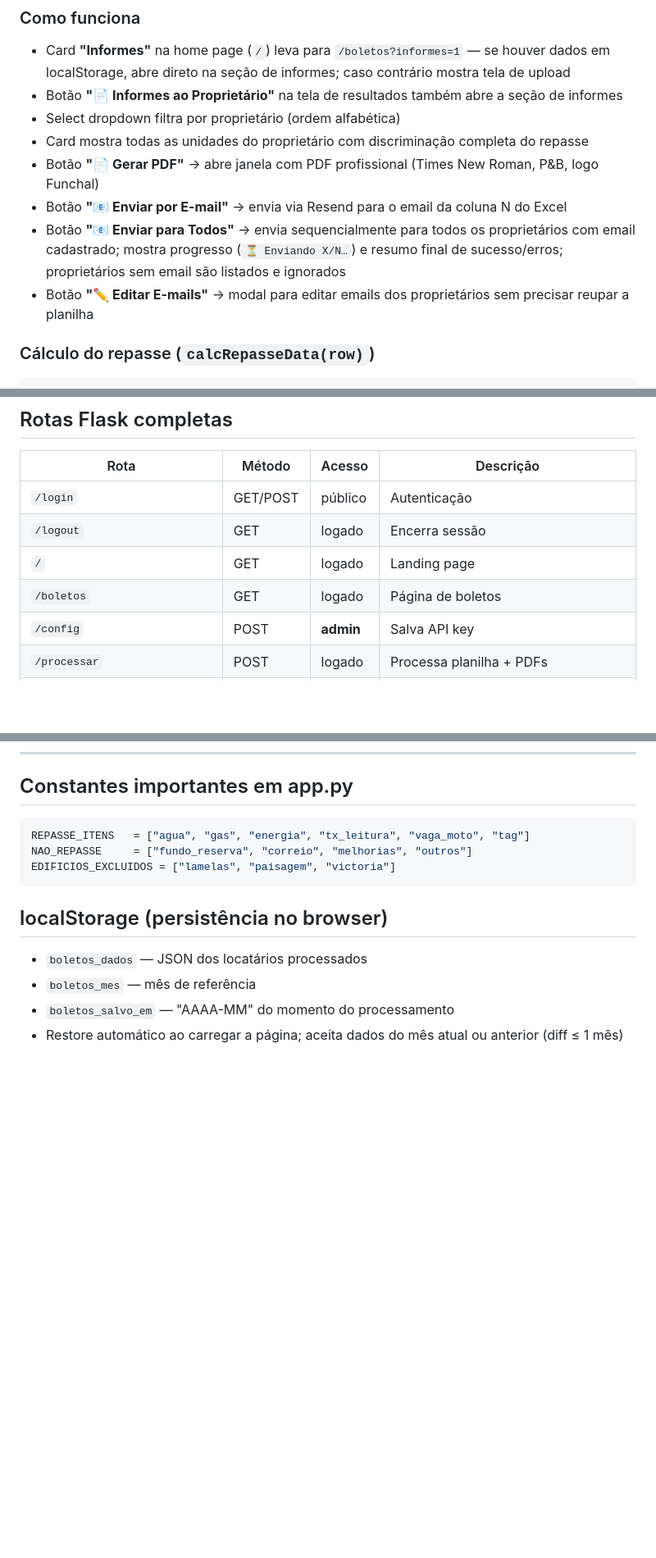
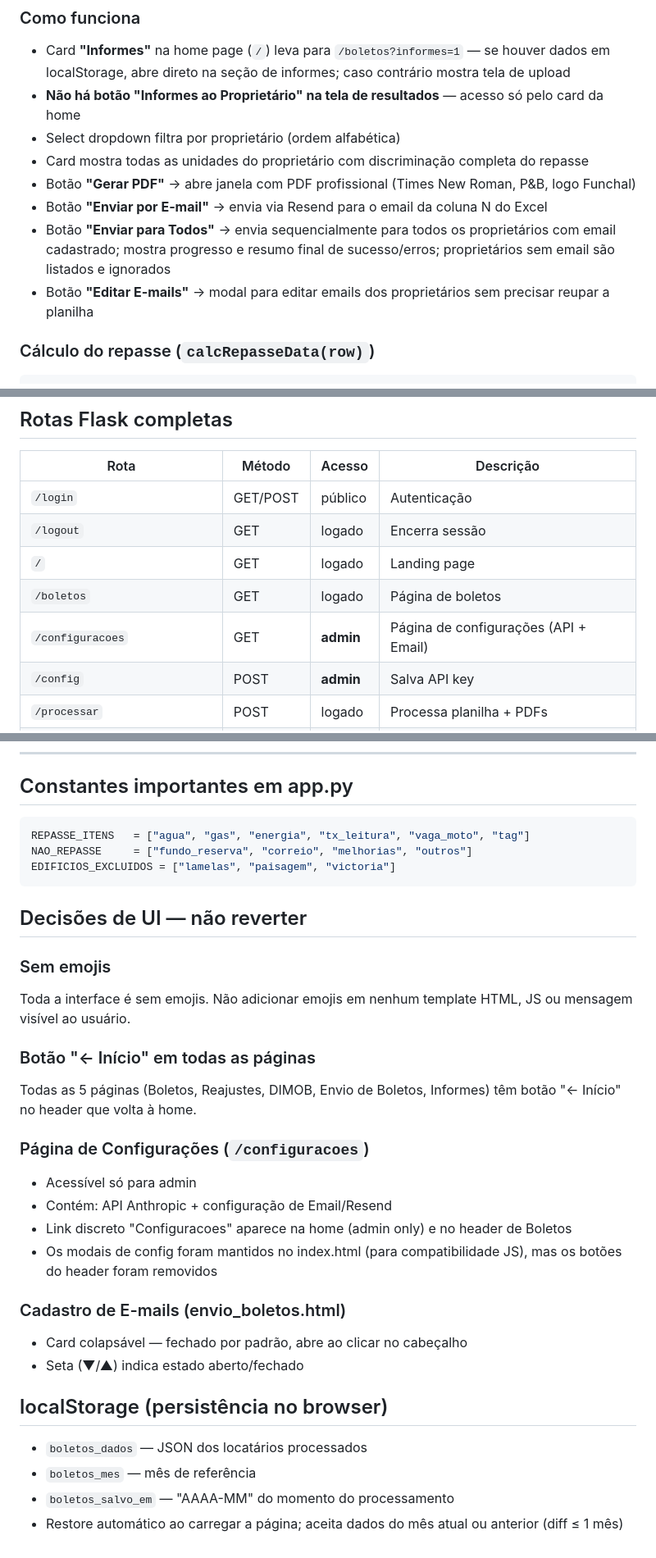
Before and after one commit to vithorafailde/sistema-boletos, a Markdown page: CLAUDE.md, 3 parts joined by grey strips. Shown at 82% size. Drawn GitHub-style; blank space fills up the shorter version.

````diff
--- a/CLAUDE.md
+++ b/CLAUDE.md
@@ -127,13 +127,13 @@ A mesma planilha é usada pelos três sistemas (boletos, reajustes e DIMOB).
 
 ### Como funciona
 - Card **"Informes"** na home page (`/`) leva para `/boletos?informes=1` — se houver dados em localStorage, abre direto na seção de informes; caso contrário mostra tela de upload
-- Botão **"📄 Informes ao Proprietário"** na tela de resultados também abre a seção de informes
+- **Não há botão "Informes ao Proprietário" na tela de resultados** — acesso só pelo card da home
 - Select dropdown filtra por proprietário (ordem alfabética)
 - Card mostra todas as unidades do proprietário com discriminação completa do repasse
-- Botão **"📄 Gerar PDF"** → abre janela com PDF profissional (Times New Roman, P&B, logo Funchal)
-- Botão **"📧 Enviar por E-mail"** → envia via Resend para o email da coluna N do Excel
-- Botão **"📧 Enviar para Todos"** → envia sequencialmente para todos os proprietários com email cadastrado; mostra progresso (`⏳ Enviando X/N…`) e resumo final de sucesso/erros; proprietários sem email são listados e ignorados
-- Botão **"✏️ Editar E-mails"** → modal para editar emails dos proprietários sem precisar reupar a planilha
+- Botão **"Gerar PDF"** → abre janela com PDF profissional (Times New Roman, P&B, logo Funchal)
+- Botão **"Enviar por E-mail"** → envia via Resend para o email da coluna N do Excel
+- Botão **"Enviar para Todos"** → envia sequencialmente para todos os proprietários com email cadastrado; mostra progresso e resumo final de sucesso/erros; proprietários sem email são listados e ignorados
+- Botão **"Editar E-mails"** → modal para editar emails dos proprietários sem precisar reupar a planilha
 
 ### Cálculo do repasse (`calcRepasseData(row)`)
 ```
@@ -300,6 +319,7 @@ data/dimob_historico.json     — histórico de reajustes + multa/juros para o D
 | `/logout` | GET | logado | Encerra sessão |
 | `/` | GET | logado | Landing page |
 | `/boletos` | GET | logado | Página de boletos |
+| `/configuracoes` | GET | **admin** | Página de configurações (API + Email) |
 | `/config` | POST | **admin** | Salva API key |
 | `/processar` | POST | logado | Processa planilha + PDFs |
 | `/salvar_extras` | POST | logado | Salva histórico + multa/juros no DIMOB |
@@ -364,6 +391,24 @@ NAO_REPASSE     = ["fundo_reserva", "correio", "melhorias", "outros"]
 EDIFICIOS_EXCLUIDOS = ["lamelas", "paisagem", "victoria"]
 ```
 
+## Decisões de UI — não reverter
+
+### Sem emojis
+Toda a interface é sem emojis. Não adicionar emojis em nenhum template HTML, JS ou mensagem visível ao usuário.
+
+### Botão "← Início" em todas as páginas
+Todas as 5 páginas (Boletos, Reajustes, DIMOB, Envio de Boletos, Informes) têm botão "← Início" no header que volta à home.
+
+### Página de Configurações (`/configuracoes`)
+- Acessível só para admin
+- Contém: API Anthropic + configuração de Email/Resend
+- Link discreto "Configuracoes" aparece na home (admin only) e no header de Boletos
+- Os modais de config foram mantidos no index.html (para compatibilidade JS), mas os botões do header foram removidos
+
+### Cadastro de E-mails (envio_boletos.html)
+- Card colapsável — fechado por padrão, abre ao clicar no cabeçalho
+- Seta (▼/▲) indica estado aberto/fechado
+
 ## localStorage (persistência no browser)
 - `boletos_dados` — JSON dos locatários processados
 - `boletos_mes` — mês de referência
````
Also changed, not shown: other parts of CLAUDE.md (+38 -12 lines).
